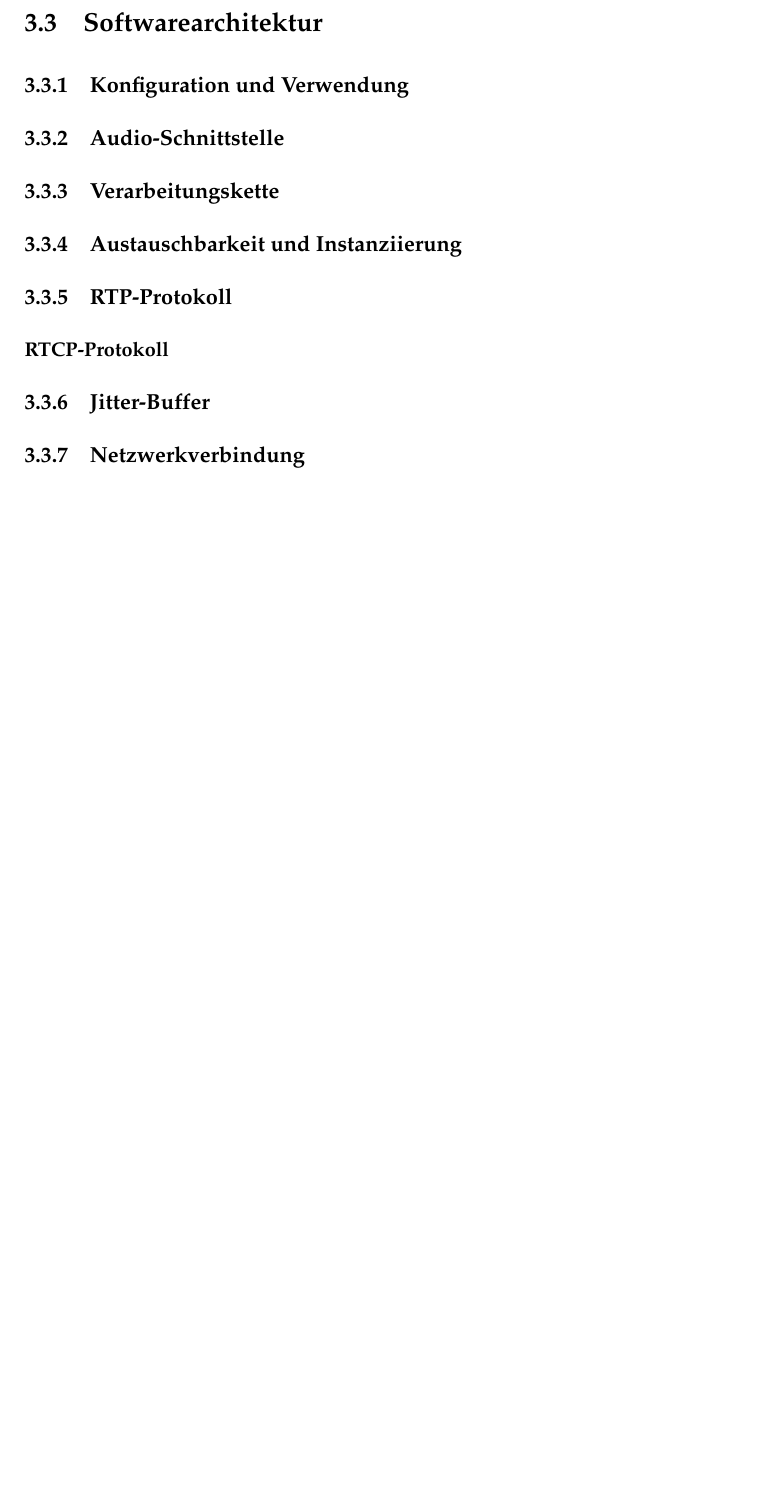
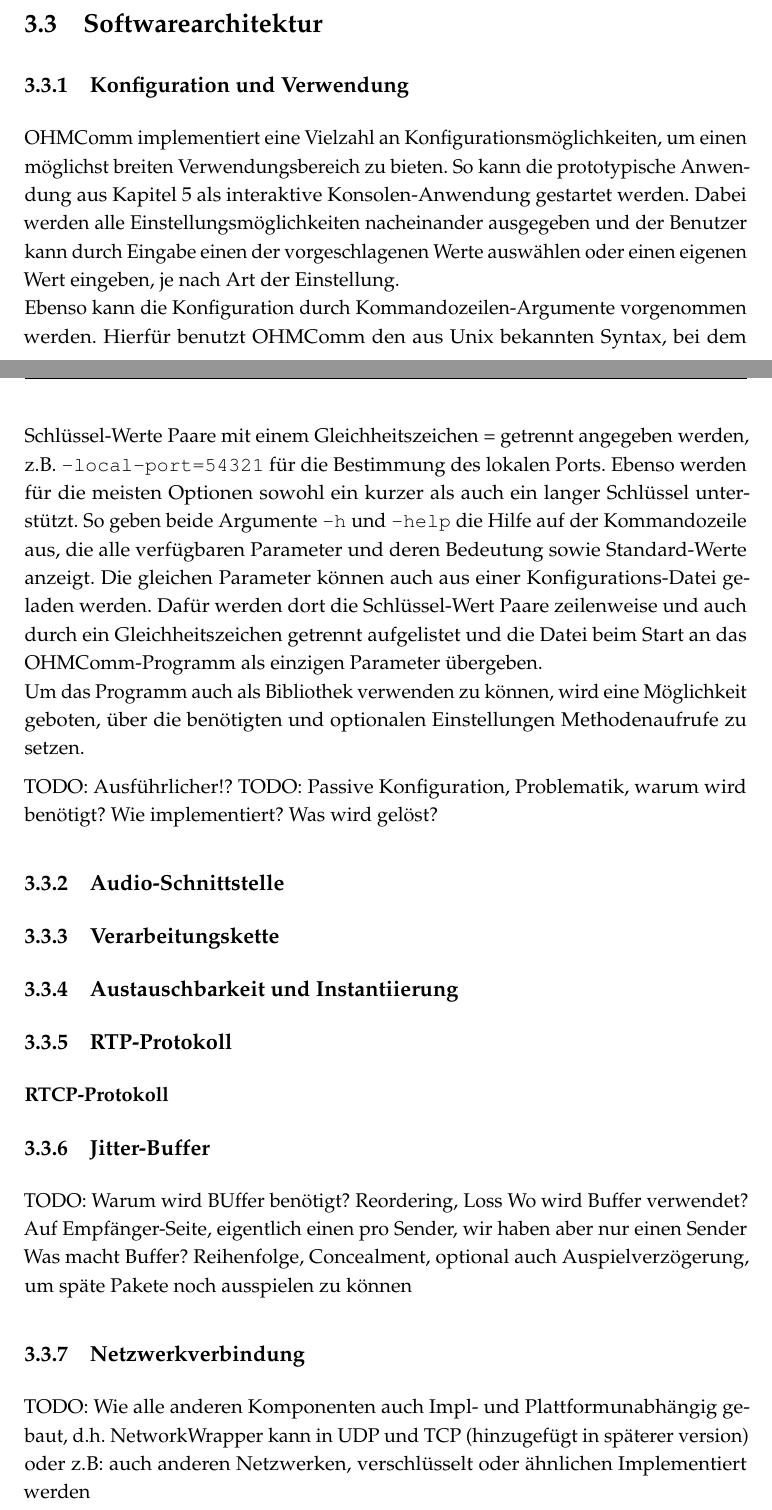
Before and after one commit to doe300/OHMComm, a LaTeX thesis (documents/Report/Report.tex, which reads documents/Report/includes/chapter3.tex): part of page 8 of 12 before the commit and two parts of pages 7 and 8 of 13 after it, the two joined at a grey line, cut so that both start at the same text, the shorter picture padded with empty space. Compiled offline with pdfLaTeX.

Commit message:
First thoughts on my topics

```diff
--- a/documents/Report/includes/chapter3.tex
+++ b/documents/Report/includes/chapter3.tex
@@ -9,10 +12,22 @@
+OHMComm implementiert eine Vielzahl an Konfigurationsmöglichkeiten, um einen möglichst breiten Verwendungsbereich zu bieten. So kann die prototypische Anwendung aus Kapitel \ref{prototypProgram} als interaktive Konsolen-Anwendung gestartet werden. Dabei werden alle Einstellungsmöglichkeiten nacheinander ausgegeben und der Benutzer kann durch Eingabe einen der vorgeschlagenen Werte auswählen oder einen eigenen Wert eingeben, je nach Art der Einstellung.
+\\
+Ebenso kann die Konfiguration durch Kommandozeilen-Argumente vorgenommen werden. Hierfür benutzt OHMComm den aus Unix bekannten Syntax, bei dem Schlüssel-Werte Paare mit einem Gleichheitszeichen = getrennt angegeben werden, z.B. \texttt{--local-port=54321} für die Bestimmung des lokalen Ports. Ebenso werden für die meisten Optionen sowohl ein kurzer als auch ein langer Schlüssel unterstützt. So geben beide Argumente \texttt{-h} und \texttt{--help} die Hilfe auf der Kommandozeile aus, die alle verfügbaren Parameter und deren Bedeutung sowie Standard-Werte anzeigt. Die gleichen Parameter können auch aus einer Konfigurations-Datei geladen werden. Dafür werden dort die Schlüssel-Wert Paare zeilenweise und auch durch ein Gleichheitszeichen getrennt aufgelistet und die Datei beim Start an das OHMComm-Programm als einzigen Parameter übergeben.
+\\
+Um das Programm auch als Bibliothek verwenden zu können, wird eine Möglichkeit geboten, über die benötigten und optionalen Einstellungen Methodenaufrufe zu setzen. %TODO: Verwendung als Bib, Was kanns? Nutzen
+
+TODO: Ausführlicher!?
+TODO: Passive Konfiguration, Problematik, warum wird benötigt? Wie implementiert? Was wird gelöst?
 \subsection{Audio-Schnittstelle}
 \subsection{Verarbeitungskette}
-\subsection{Austauschbarkeit und Instanziierung}
+\subsection{Austauschbarkeit und Instantiierung}
 \subsection{RTP-Protokoll}
 \subsubsection{RTCP-Protokoll}
 \subsection{Jitter-Buffer}
+TODO: Warum wird BUffer benötigt? Reordering, Loss
+Wo wird Buffer verwendet? Auf Empfänger-Seite, eigentlich einen pro Sender, wir haben aber nur einen Sender
+Was macht Buffer? Reihenfolge, Concealment, optional auch Auspielverzögerung, um späte Pakete noch ausspielen zu können
 \subsection{Netzwerkverbindung}
+TODO: Wie alle anderen Komponenten auch Impl- und Plattformunabhängig gebaut, d.h. NetworkWrapper kann in UDP und TCP (hinzugefügt in späterer version) oder z.B: auch anderen Netzwerken, verschlüsselt oder ähnlichen Implementiert werden
 \section{Konkrete Softwarekomponenten}
 \subsection{RTAudio}
 \subsection{Opus}
```
Also changed, not shown: documents/Report/includes/chapter5.tex (+1 -0 lines), documents/Report/includes/chapter3.tex (5 more changed lines).
